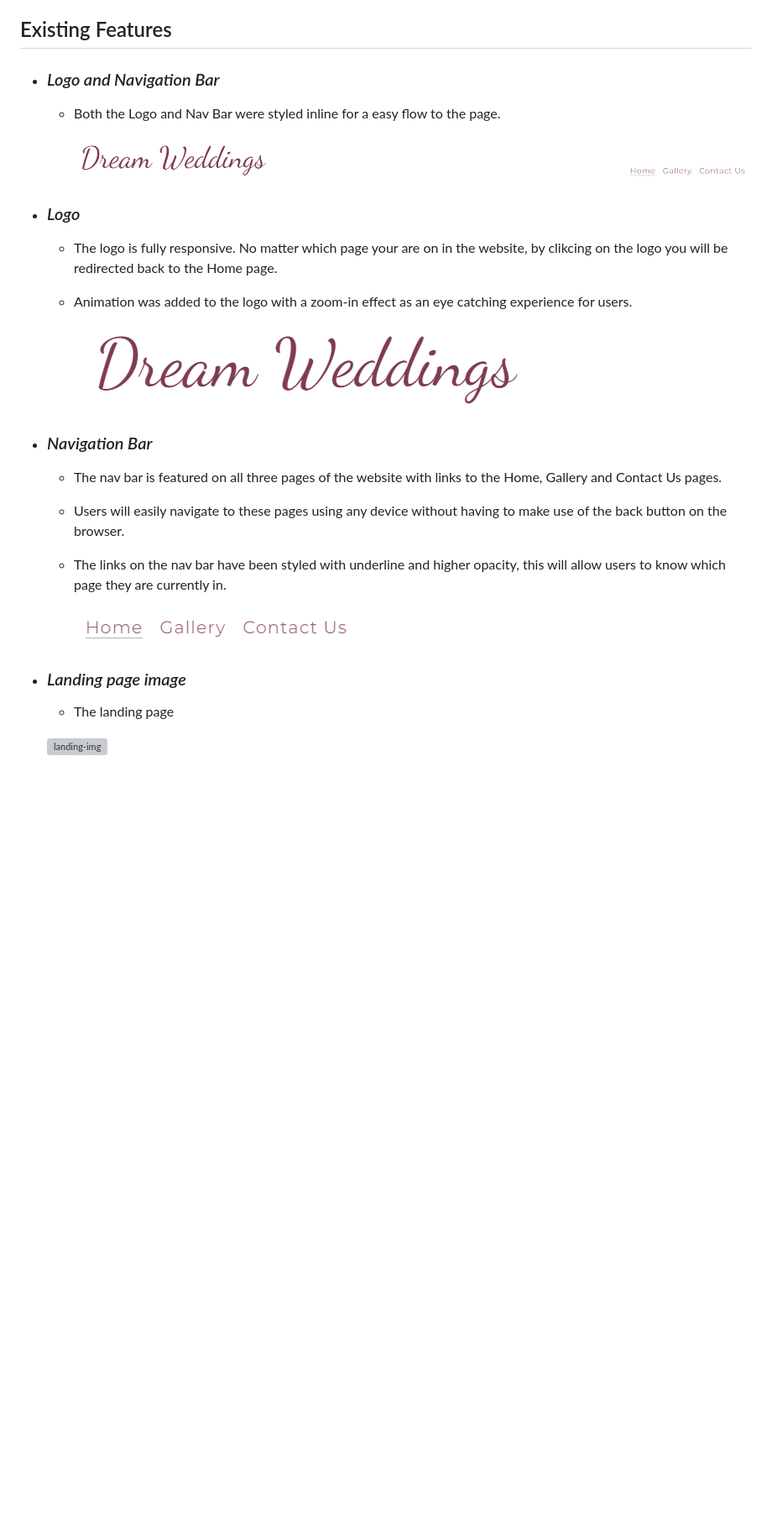
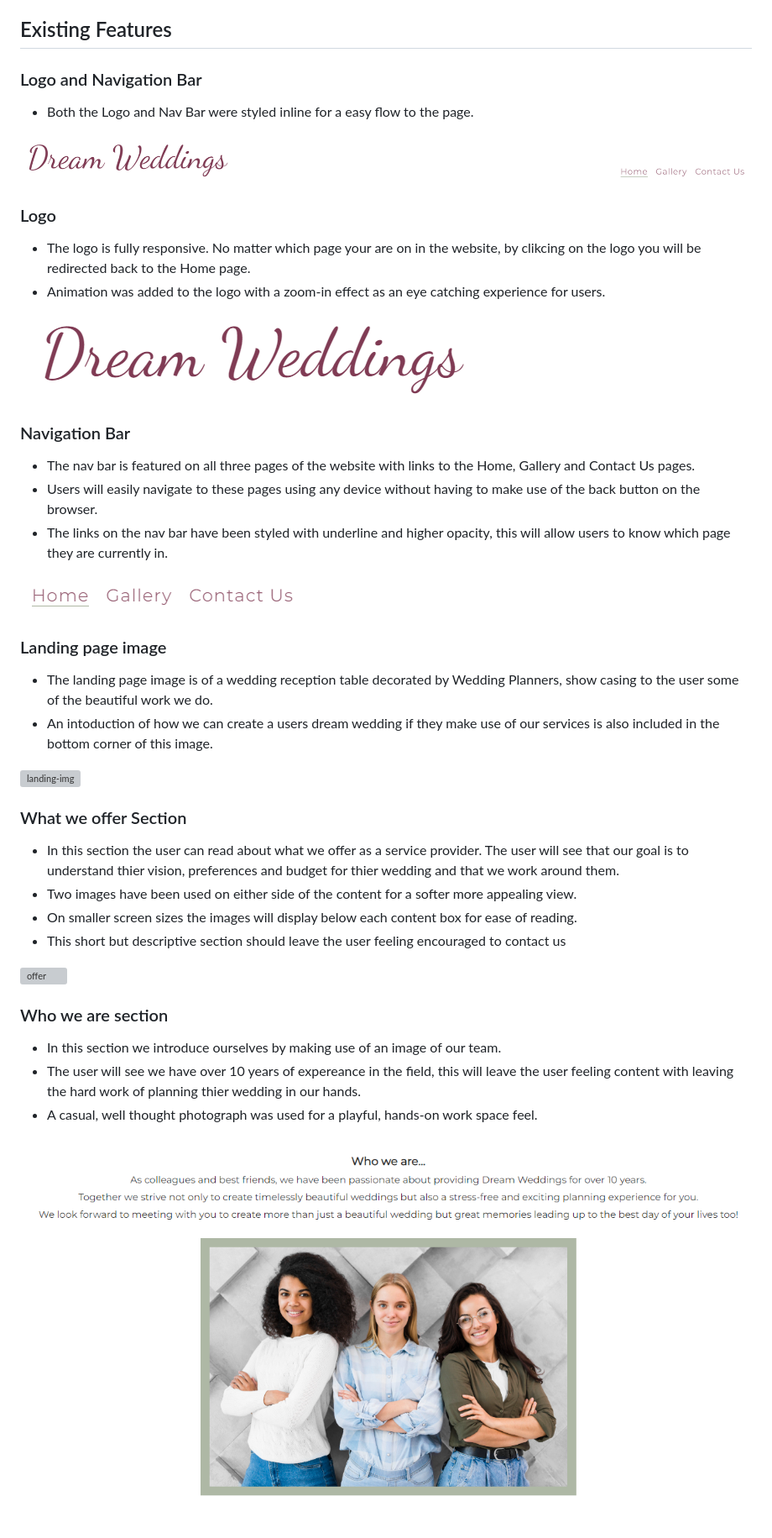
Before and after one commit to NicoleJackson89/pp1-dream-wedding, a Markdown page: README.md, the part around the change. Shown: that part at 84% size. Rendered like a GitHub page; pictures changed too: assets/readme/who-we-are.png (added); blank space fills up the shorter version; grey boxes are pictures that could not be loaded.

Commit message:
Add: What we offer page content to README

```diff
--- a/README.md
+++ b/README.md
@@ -14,29 +14,47 @@ This website was designed on desktop view first as I thought this would be the m
 
 ## Existing Features
 
-- ### _Logo and Navigation Bar_
+### Logo and Navigation Bar
 
-    - Both the Logo and Nav Bar were styled inline for a easy flow to the page.
+- Both the Logo and Nav Bar were styled inline for a easy flow to the page.
 
-        ![full-nav](./assets/readme/full-nav.png)
+![full-nav](./assets/readme/full-nav.png)
 
-- ### _Logo_
+### Logo
 
-    - The logo is fully responsive. No matter which page your are on in the website, by clikcing on the logo you will be redirected back to the Home page.
-    - Animation was added to the logo with a zoom-in effect as an eye catching experience for users.
+- The logo is fully responsive. No matter which page your are on in the website, by clikcing on the logo you will be redirected back to the Home page.
+- Animation was added to the logo with a zoom-in effect as an eye catching experience for users.
 
-        ![logo](./assets/readme/logo.png)
+![logo](./assets/readme/logo.png)
 
-- ### _Navigation Bar_
+### Navigation Bar
 
-    - The nav bar is featured on all three pages of the website with links to the Home, Gallery and Contact Us pages.
-    - Users will easily navigate to these pages using any device without having to make use of the back button on the browser.
-    - The links on the nav bar have been styled with underline and higher opacity, this will allow users to know which page they are currently in.
+- The nav bar is featured on all three pages of the website with links to the Home, Gallery and Contact Us pages.
+- Users will easily navigate to these pages using any device without having to make use of the back button on the browser.
+- The links on the nav bar have been styled with underline and higher opacity, this will allow users to know which page they are currently in.
 
-        ![nav-bar](./assets/readme/nav-bar.png)
+![nav-bar](./assets/readme/nav-bar.png)
 
-- ### _Landing page image_
+### Landing page image
 
-    - The landing page
+- The landing page image is of a wedding reception table decorated by Wedding Planners, show casing to the user some of the beautiful work we do.
+- An intoduction of how we can create a users dream wedding if they make use of our services is also included in the bottom corner of this image.
 
-    ![landing-img](./assets/readme/landing-page-img.png)
+![landing-img](./assets/readme/landing-page-img.png)
+
+### What we offer Section
+
+- In this section the user can read about what we offer as a service provider. The user will see that our goal is to understand thier vision, preferences and budget for thier wedding and that we work around them.
+- Two images have been used on either side of the content for a softer more appealing view.
+- On smaller screen sizes the images will display below each content box for ease of reading.
+- This short but descriptive section should leave the user feeling encouraged to contact us
+
+![offer](./assets/readme/what-we-offer.png)
+
+### Who we are section
+
+- In this section we introduce ourselves by making use of an image of our team.
+- The user will see we have over 10 years of expereance in the field, this will leave the user feeling content with leaving the hard work of planning thier wedding in our hands.
+- A casual, well thought photograph was used for a playful, hands-on work space feel.
+
+![who-we-are](./assets/readme/who-we-are.png)
```
Also changed, not shown: 1 other file.
